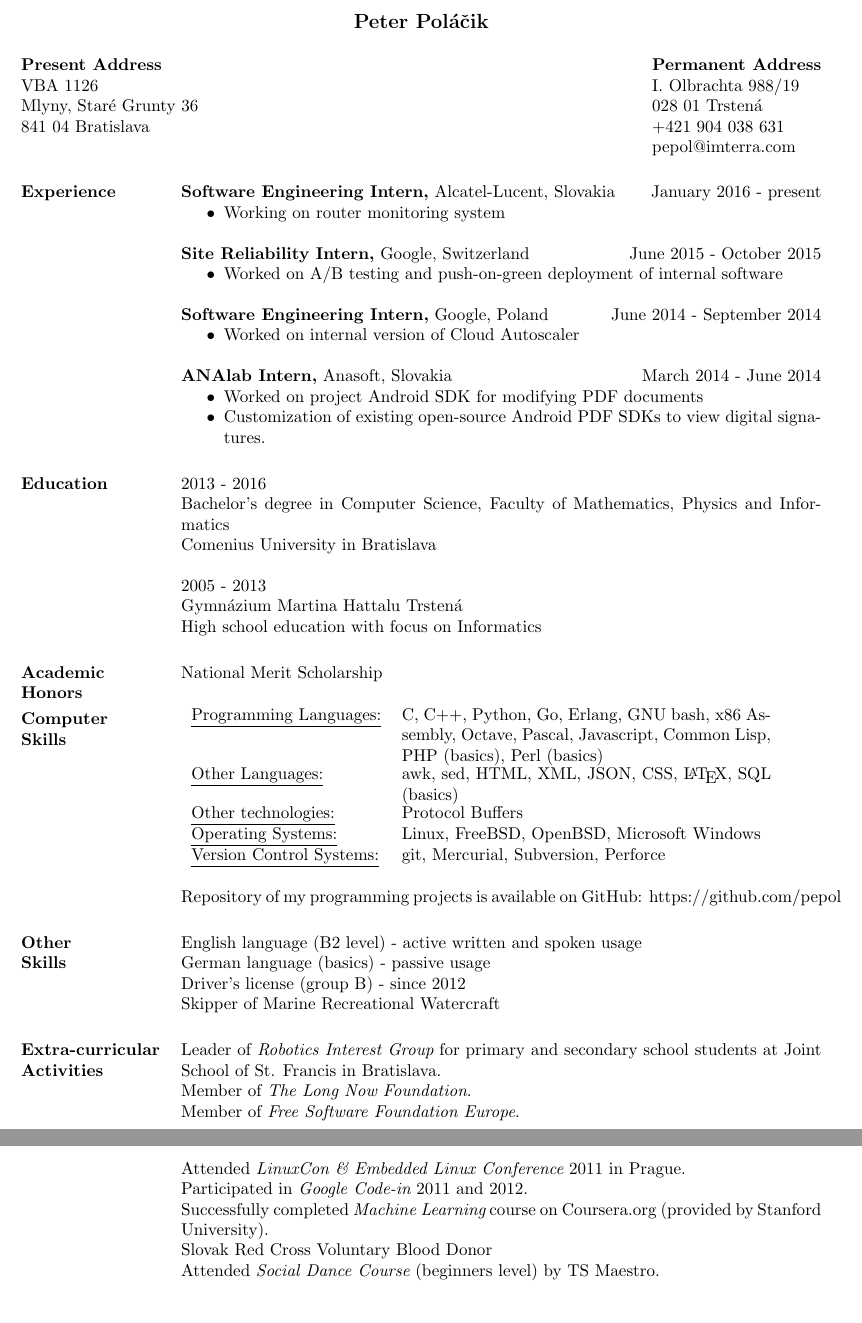
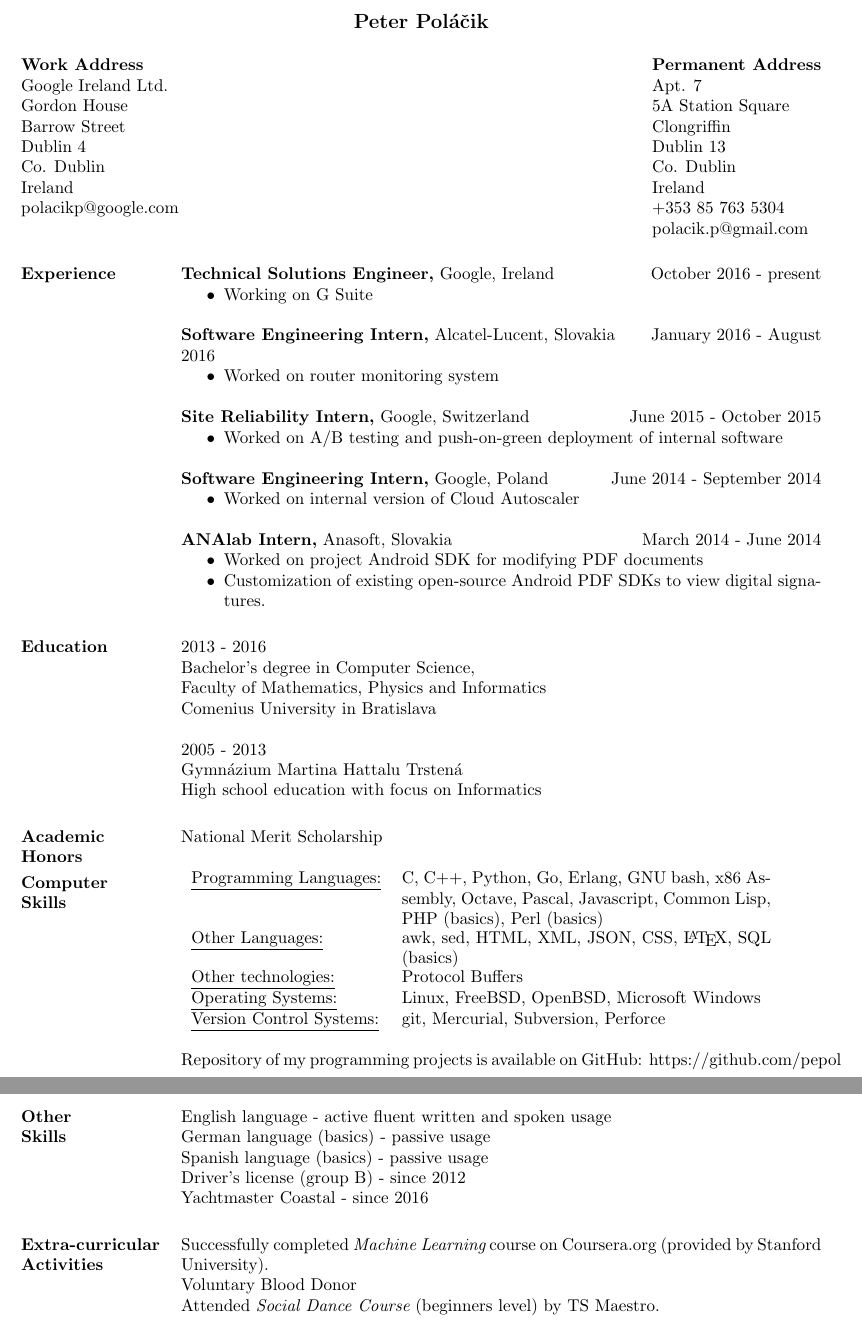
Before and after one commit to pepol/cv, a LaTeX CV (polacik-cv.tex): two parts of pages 1 and 2 of 2, joined at a grey line, cut so that both start at the same text. Compiled offline with pdfLaTeX.

Commit message:
reflect move to Ireland and new job in CV
Signed-off-by: Peter Polacik <polacik.p@gmail.com>

```diff
--- a/polacik-cv.tex
+++ b/polacik-cv.tex
@@ -12,10 +12,11 @@
 
 \name{Peter Pol\'{a}\v{c}ik\\[12pt]} % the \\[12pt] adds a blank line after name
 
-\address{{\bf Present Address} \\ VBA 1126 \\ Mlyny, Star\'{e} Grunty 36 \\
-        841 04 Bratislava}
-\address{{\bf Permanent Address} \\ I. Olbrachta 988/19 \\ 028 01 Trsten\'{a} \\
-        +421 904 038 631 \\ pepol@imterra.com}
+\address{{\bf Work Address} \\ Google Ireland Ltd. \\ Gordon House \\ Barrow Street \\ Dublin 4 \\ Co. Dublin \\ Ireland \\
+        polacikp@google.com}
+
+\address{{\bf Permanent Address} \\ Apt. 7 \\ 5A Station Square \\ Clongriffin \\ Dublin 13 \\ Co. Dublin \\ Ireland \\
+        +353 85 763 5304 \\ polacik.p@gmail.com}
 
 
 \begin{resume}
@@ -26,9 +27,14 @@
 
 \section{Experience}
 
-{\bf Software Engineering Intern,} Alcatel-Lucent, Slovakia \hfill January 2016 - present
+{\bf Technical Solutions Engineer,} Google, Ireland \hfill October 2016 - present
 \begin{itemize} \itemsep -2pt %reduce space between items
-\item Working on router monitoring system
+\item Working on G Suite
+\end{itemize}
+
+{\bf Software Engineering Intern,} Alcatel-Lucent, Slovakia \hfill January 2016 - August 2016
+\begin{itemize} \itemsep -2pt %reduce space between items
+\item Worked on router monitoring system
 \end{itemize}
 
 {\bf Site Reliability Intern,} Google, Switzerland \hfill June 2015 - October 2015
@@ -50,7 +56,8 @@
 
 \section{Education}
 2013 - 2016 \\
-Bachelor's degree in Computer Science, Faculty of Mathematics, Physics and Informatics \\
+Bachelor's degree in Computer Science, \\
+Faculty of Mathematics, Physics and Informatics \\
 Comenius University in Bratislava
 
 2005 - 2013 \\
@@ -74,19 +81,15 @@
 Repository of my programming projects is available on GitHub: https://github.com/pepol
 
 \section{Other \\ Skills}
-English language (B2 level) - active written and spoken usage \\
+English language - active fluent written and spoken usage \\
 German language (basics) - passive usage \\
+Spanish language (basics) - passive usage \\
 Driver's license (group B) - since 2012 \\
-Skipper of Marine Recreational Watercraft
+Yachtmaster Coastal - since 2016
 
 \section{Extra-curricular \\ Activities}
-Leader of {\it Robotics Interest Group} for primary and secondary school students at Joint School of St. Francis in Bratislava. \\
-Member of {\it The Long Now Foundation}. \\
-Member of {\it Free Software Foundation Europe}. \\
-Attended {\it LinuxCon \& Embedded Linux Conference} 2011 in Prague. \\
-Participated in {\it Google Code-in} 2011 and 2012. \\
 Successfully completed {\it Machine Learning} course on Coursera.org (provided by Stanford University). \\
-Slovak Red Cross Voluntary Blood Donor \\
+Voluntary Blood Donor \\
 Attended {\it Social Dance Course} (beginners level) by TS Maestro.
 \end{resume}
 \end{document}
```
